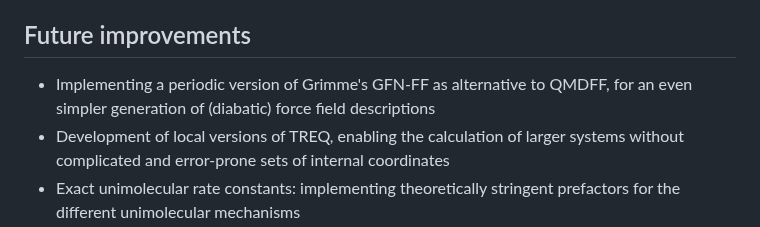
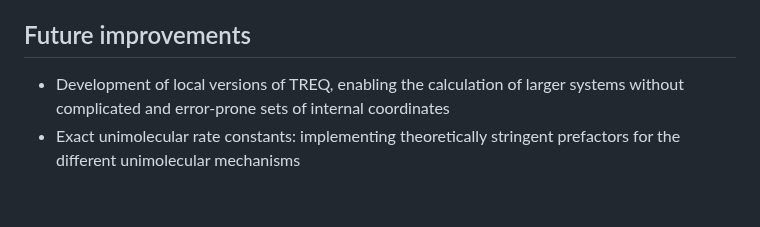
Before and after one commit to Trebonius91/Caracal, a Markdown page: README.md, the part around the change. Drawn GitHub-style; blank space fills up the shorter version.

```diff
--- a/README.md
+++ b/README.md
@@ -139,7 +139,6 @@ Here, literature referring to the different methods included into Caracal are gi
 
 ## Future improvements
 
-- Implementing a periodic version of Grimme's GFN-FF as alternative to QMDFF, for an even simpler generation of (diabatic) force field descriptions
 - Development of local versions of TREQ, enabling the calculation of larger systems without complicated and error-prone sets of internal coordinates
 - Exact unimolecular rate constants: implementing theoretically stringent prefactors for the different unimolecular mechanisms
 - Reactions in solvents: Implementing a "QM/MM" scheme, with the reactive part described by TREQ and sampled with RPMD and the solvent described by GFN-FF and classical dynamics
```
